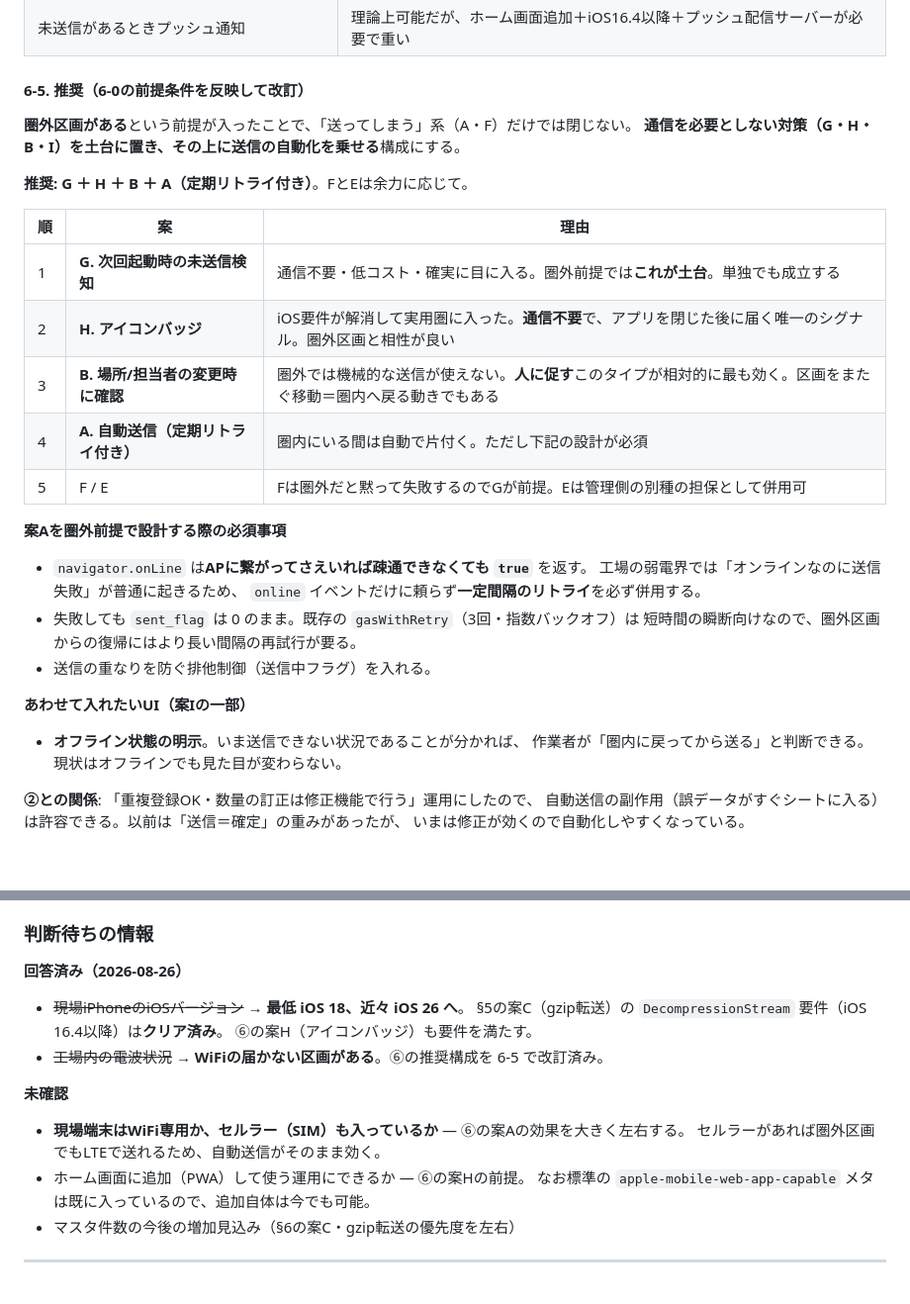
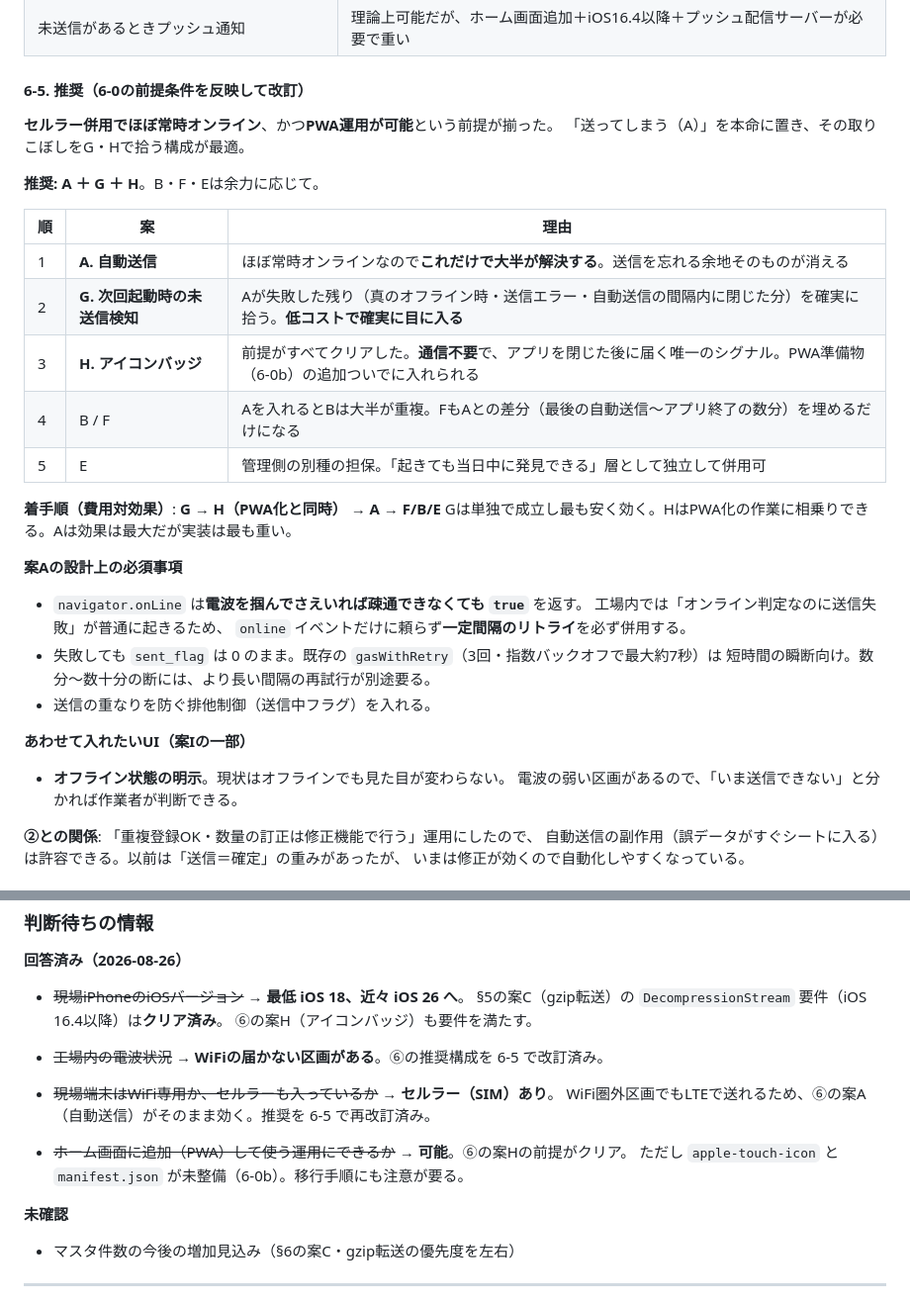
Before and after one commit to itajima-kz/inventory-qr3, a Markdown page: HANDOFF.md, 2 parts joined by grey strips. Shown at 99% size. Rendered like a GitHub page; blank space fills up the shorter version.

```diff
--- a/HANDOFF.md
+++ b/HANDOFF.md
@@ -360,30 +379,33 @@ JavaScriptが動く余地がなく、**どのイベントも発火しない**。
 
 #### 6-5. 推奨（6-0の前提条件を反映して改訂）
 
-**圏外区画がある**という前提が入ったことで、「送ってしまう」系（A・F）だけでは閉じない。
-**通信を必要としない対策（G・H・B・I）を土台に置き、その上に送信の自動化を乗せる**構成にする。
+**セルラー併用でほぼ常時オンライン**、かつ**PWA運用が可能**という前提が揃った。
+「送ってしまう（A）」を本命に置き、その取りこぼしをG・Hで拾う構成が最適。
 
-**推奨: G ＋ H ＋ B ＋ A（定期リトライ付き）**。FとEは余力に応じて。
+**推奨: A ＋ G ＋ H**。B・F・Eは余力に応じて。
 
 | 順 | 案 | 理由 |
 |---|---|---|
-| 1 | **G. 次回起動時の未送信検知** | 通信不要・低コスト・確実に目に入る。圏外前提では**これが土台**。単独でも成立する |
-| 2 | **H. アイコンバッジ** | iOS要件が解消して実用圏に入った。**通信不要**で、アプリを閉じた後に届く唯一のシグナル。圏外区画と相性が良い |
-| 3 | **B. 場所/担当者の変更時に確認** | 圏外では機械的な送信が使えない。**人に促す**このタイプが相対的に最も効く。区画をまたぐ移動＝圏内へ戻る動きでもある |
-| 4 | **A. 自動送信（定期リトライ付き）** | 圏内にいる間は自動で片付く。ただし下記の設計が必須 |
-| 5 | F / E | Fは圏外だと黙って失敗するのでGが前提。Eは管理側の別種の担保として併用可 |
+| 1 | **A. 自動送信** | ほぼ常時オンラインなので**これだけで大半が解決する**。送信を忘れる余地そのものが消える |
+| 2 | **G. 次回起動時の未送信検知** | Aが失敗した残り（真のオフライン時・送信エラー・自動送信の間隔内に閉じた分）を確実に拾う。**低コストで確実に目に入る** |
+| 3 | **H. アイコンバッジ** | 前提がすべてクリアした。**通信不要**で、アプリを閉じた後に届く唯一のシグナル。PWA準備物（6-0b）の追加ついでに入れられる |
+| 4 | B / F | Aを入れるとBは大半が重複。FもAとの差分（最後の自動送信〜アプリ終了の数分）を埋めるだけになる |
+| 5 | E | 管理側の別種の担保。「起きても当日中に発見できる」層として独立して併用可 |
 
-**案Aを圏外前提で設計する際の必須事項**
-- `navigator.onLine` は**APに繋がってさえいれば疎通できなくても `true`** を返す。
-  工場の弱電界では「オンラインなのに送信失敗」が普通に起きるため、
+**着手順（費用対効果）**: **G → H（PWA化と同時） → A → F/B/E**
+Gは単独で成立し最も安く効く。HはPWA化の作業に相乗りできる。Aは効果は最大だが実装は最も重い。
+
+**案Aの設計上の必須事項**
+- `navigator.onLine` は**電波を掴んでさえいれば疎通できなくても `true`** を返す。
+  工場内では「オンライン判定なのに送信失敗」が普通に起きるため、
   `online` イベントだけに頼らず**一定間隔のリトライ**を必ず併用する。
-- 失敗しても `sent_flag` は 0 のまま。既存の `gasWithRetry`（3回・指数バックオフ）は
-  短時間の瞬断向けなので、圏外区画からの復帰にはより長い間隔の再試行が要る。
+- 失敗しても `sent_flag` は 0 のまま。既存の `gasWithRetry`（3回・指数バックオフで最大約7秒）は
+  短時間の瞬断向け。数分〜数十分の断には、より長い間隔の再試行が別途要る。
 - 送信の重なりを防ぐ排他制御（送信中フラグ）を入れる。
 
 **あわせて入れたいUI（案Iの一部）**
-- **オフライン状態の明示**。いま送信できない状況であることが分かれば、
-  作業者が「圏内に戻ってから送る」と判断できる。現状はオフラインでも見た目が変わらない。
+- **オフライン状態の明示**。現状はオフラインでも見た目が変わらない。
+  電波の弱い区画があるので、「いま送信できない」と分かれば作業者が判断できる。
 
 **②との関係**: 「重複登録OK・数量の訂正は修正機能で行う」運用にしたので、
 自動送信の副作用（誤データがすぐシートに入る）は許容できる。以前は「送信＝確定」の重みがあったが、
@@ -501,11 +523,12 @@ OCR照合のたびに `getMasterMap()` がシート70,200行を読み込み、
   ⑥の案H（アイコンバッジ）も要件を満たす。
 - ~~工場内の電波状況~~ → **WiFiの届かない区画がある**。⑥の推奨構成を 6-5 で改訂済み。
 
+- ~~現場端末はWiFi専用か、セルラーも入っているか~~ → **セルラー（SIM）あり**。
+  WiFi圏外区画でもLTEで送れるため、⑥の案A（自動送信）がそのまま効く。推奨を 6-5 で再改訂済み。
+- ~~ホーム画面に追加（PWA）して使う運用にできるか~~ → **可能**。⑥の案Hの前提がクリア。
+  ただし `apple-touch-icon` と `manifest.json` が未整備（6-0b）。移行手順にも注意が要る。
+
 **未確認**
-- **現場端末はWiFi専用か、セルラー（SIM）も入っているか** — ⑥の案Aの効果を大きく左右する。
-  セルラーがあれば圏外区画でもLTEで送れるため、自動送信がそのまま効く。
-- ホーム画面に追加（PWA）して使う運用にできるか — ⑥の案Hの前提。
-  なお標準の `apple-mobile-web-app-capable` メタは既に入っているので、追加自体は今でも可能。
 - マスタ件数の今後の増加見込み（§6の案C・gzip転送の優先度を左右）
 
 ---
```
Also changed, not shown: other parts of HANDOFF.md (+26 -7 lines).
